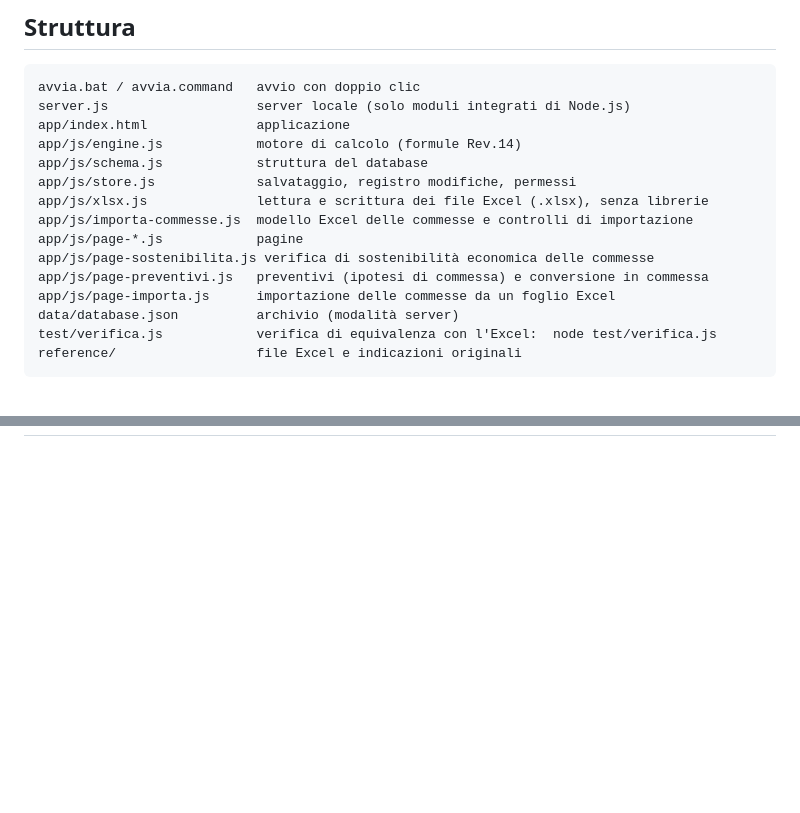
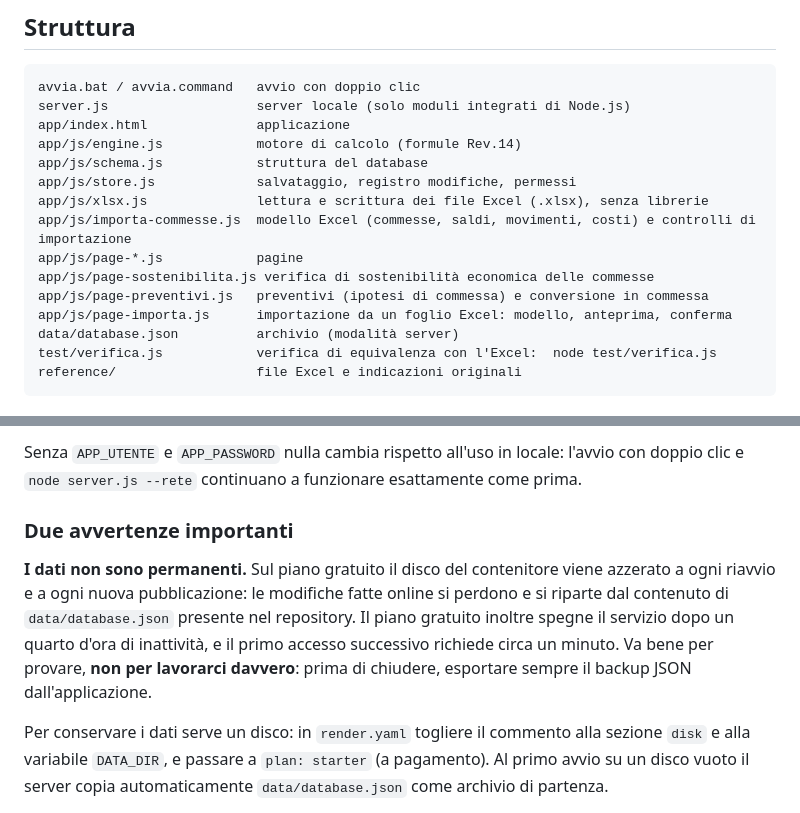
Before and after one commit to enne-cst/gestionale_cantieri_locale, a Markdown page: README.md, 2 parts joined by grey strips. Drawn GitHub-style; blank space fills up the shorter version.

```diff
--- a/README.md
+++ b/README.md
@@ -70,11 +70,11 @@ app/js/engine.js            motore di calcolo (formule Rev.14)
 app/js/schema.js            struttura del database
 app/js/store.js             salvataggio, registro modifiche, permessi
 app/js/xlsx.js              lettura e scrittura dei file Excel (.xlsx), senza librerie
-app/js/importa-commesse.js  modello Excel delle commesse e controlli di importazione
+app/js/importa-commesse.js  modello Excel (commesse, saldi, movimenti, costi) e controlli di importazione
 app/js/page-*.js            pagine
 app/js/page-sostenibilita.js verifica di sostenibilità economica delle commesse
 app/js/page-preventivi.js   preventivi (ipotesi di commessa) e conversione in commessa
-app/js/page-importa.js      importazione delle commesse da un foglio Excel
+app/js/page-importa.js      importazione da un foglio Excel: modello, anteprima, conferma
 data/database.json          archivio (modalità server)
 test/verifica.js            verifica di equivalenza con l'Excel:  node test/verifica.js
 reference/                  file Excel e indicazioni originali
@@ -155,0 +196,16 @@ produca lo stesso prezzo minimo e lo stesso esito del preventivo di origine.
+Senza `APP_UTENTE` e `APP_PASSWORD` nulla cambia rispetto all'uso in locale: l'avvio con doppio clic e
+`node server.js --rete` continuano a funzionare esattamente come prima.
+
+### Due avvertenze importanti
+
+**I dati non sono permanenti.** Sul piano gratuito il disco del contenitore viene azzerato a ogni
+riavvio e a ogni nuova pubblicazione: le modifiche fatte online si perdono e si riparte dal contenuto di
+`data/database.json` presente nel repository. Il piano gratuito inoltre spegne il servizio dopo un
+quarto d'ora di inattività, e il primo accesso successivo richiede circa un minuto.
+Va bene per provare, **non per lavorarci davvero**: prima di chiudere, esportare sempre il backup JSON
+dall'applicazione.
+
+Per conservare i dati serve un disco: in `render.yaml` togliere il commento alla sezione `disk` e alla
+variabile `DATA_DIR`, e passare a `plan: starter` (a pagamento). Al primo avvio su un disco vuoto il
+server copia automaticamente `data/database.json` come archivio di partenza.
+
```
Also changed, not shown: other parts of README.md (+62 -12 lines).
